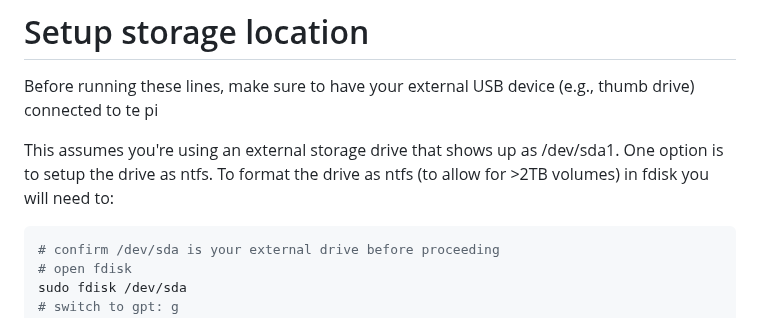
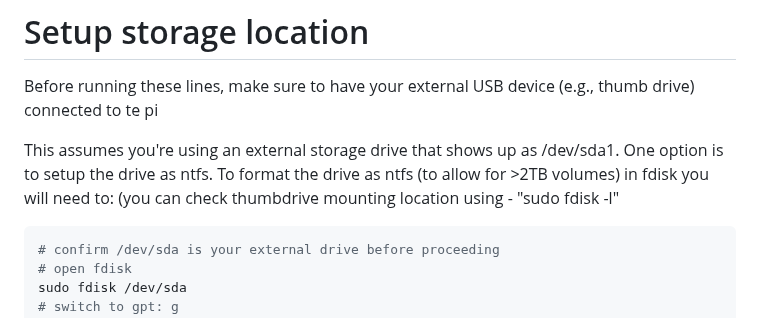
Before and after one commit to Crall-Lab/Autopolls, a Markdown page: README.md, the part around the change. Rendered like a GitHub page.

````diff
--- a/README.md
+++ b/README.md
@@ -103,7 +103,7 @@ sudo mv ~/scripts/Autopolls/tflite_20220630_1/ ~/scripts/tfliteserve/tflite_2022
 Before running these lines, make sure to have your external USB device (e.g., thumb drive) connected to te pi
 
 This assumes you're using an external storage drive that shows up as /dev/sda1. One option is to setup the drive as ntfs.
-To format the drive as ntfs (to allow for >2TB volumes) in fdisk you will need to:
+To format the drive as ntfs (to allow for >2TB volumes) in fdisk you will need to: (you can check thumbdrive mounting location using - "sudo fdisk -l"
 ```bash
 # confirm /dev/sda is your external drive before proceeding
 # open fdisk
````
